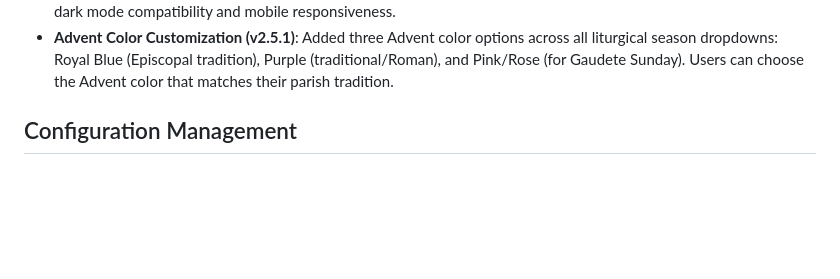
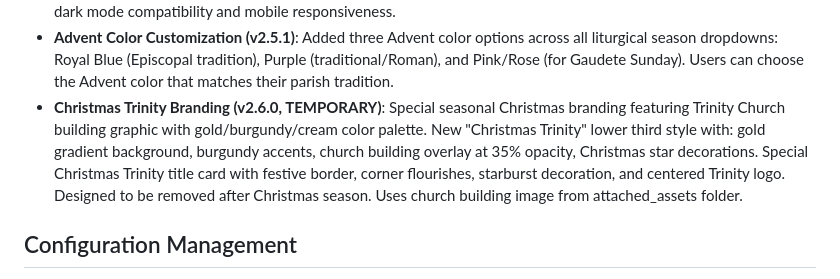
Before and after one commit to philippe-in-sf/LiturgyCreator, a Markdown page: replit.md, the part around the change. GitHub-like rendering; blank space fills up the shorter version.

Commit message:
Add festive Christmas branding and design elements to the application
Introduce a new "Christmas Trinity" branding package with custom lower thirds and title cards, featuring a specific color palette and church graphic overlay.

Replit-Commit-Author: Agent
Replit-Commit-Session-Id: cd94583d-b1a1-420f-ba81-7e943e52c2f3
Replit-Commit-Checkpoint-Type: full_checkpoint
Replit-Commit-Event-Id: 9e877d9f-a337-41aa-b880-bff902e9bca2
Replit-Commit-Screenshot-Url: https://storage.googleapis.com/screenshot-production-us-central1/bae3cbd5-adb4-4250-bbb0-b9bebb578d55/cd94583d-b1a1-420f-ba81-7e943e52c2f3/LF6fcUC
Replit-Helium-Checkpoint-Created: true

```diff
--- a/replit.md
+++ b/replit.md
@@ -68,6 +68,7 @@ The application features a modular architecture:
 - **Multiple Lower Third Styles (v2.6.0)**: Added 5 selectable lower third design styles: Classic (angled layers with gradients), Minimal (clean single bar), Modern Glass (frosted glassmorphism effect), Bold Banner (solid full-width block), and Elegant (refined thin accent lines). Users select style via dropdown in sidebar. Style preference persists in localStorage. All styles respect liturgical season colors, funeral themes, and branding configuration. Implemented via style registry pattern with separate renderer functions for modularity.
 - **Modern Dashboard UI Redesign (v2.6.0)**: Complete main page redesign for cleaner, more professional look. Compact header reduced from ~150px to ~50px. Sidebar reorganized into collapsible sections: Quick Actions, Service Options, Readings, Advanced Tools (collapsed by default), Export, and Quick Guide. Better visual hierarchy with calendar as focal point. Added smooth CSS transitions, improved shadows, and consistent spacing. Maintained dark mode compatibility and mobile responsiveness.
 - **Advent Color Customization (v2.5.1)**: Added three Advent color options across all liturgical season dropdowns: Royal Blue (Episcopal tradition), Purple (traditional/Roman), and Pink/Rose (for Gaudete Sunday). Users can choose the Advent color that matches their parish tradition.
+- **Christmas Trinity Branding (v2.6.0, TEMPORARY)**: Special seasonal Christmas branding featuring Trinity Church building graphic with gold/burgundy/cream color palette. New "Christmas Trinity" lower third style with: gold gradient background, burgundy accents, church building overlay at 35% opacity, Christmas star decorations. Special Christmas Trinity title card with festive border, corner flourishes, starburst decoration, and centered Trinity logo. Designed to be removed after Christmas season. Uses church building image from attached_assets folder.
 
 ## Configuration Management
 
```
